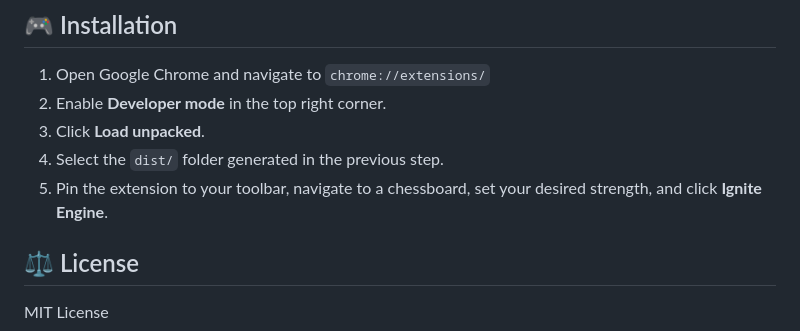
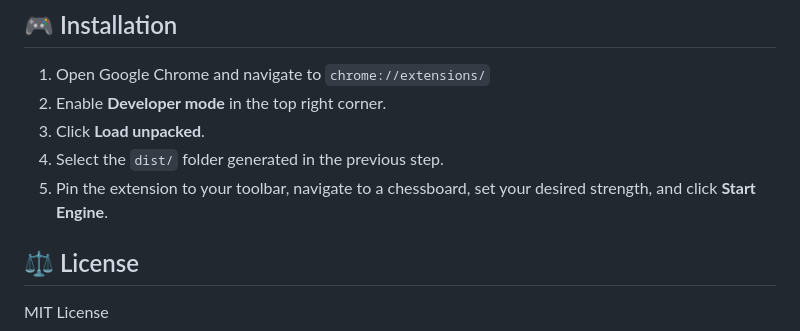
Before and after one commit to yxdooo/my-chess-engine, a Markdown page: README.md, the part around the change. Rendered like a GitHub page.

Commit message:
docs: update button text in README

```diff
--- a/README.md
+++ b/README.md
@@ -58,7 +58,7 @@ The script will strip `console.log` statements and heavily obfuscate the JavaScr
 2. Enable **Developer mode** in the top right corner.
 3. Click **Load unpacked**.
 4. Select the `dist/` folder generated in the previous step.
-5. Pin the extension to your toolbar, navigate to a chessboard, set your desired strength, and click **Ignite Engine**.
+5. Pin the extension to your toolbar, navigate to a chessboard, set your desired strength, and click **Start Engine**.
 
 ## ⚖️ License
 MIT License
```
